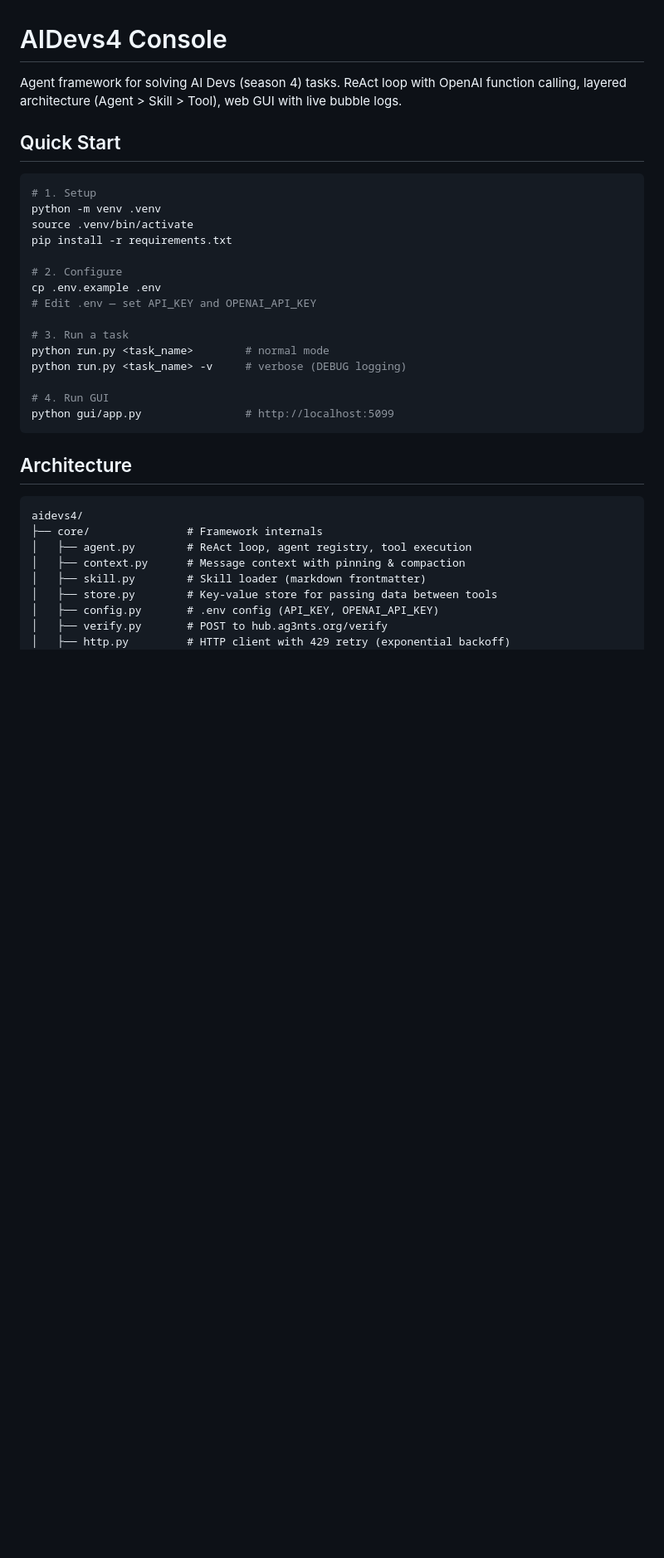
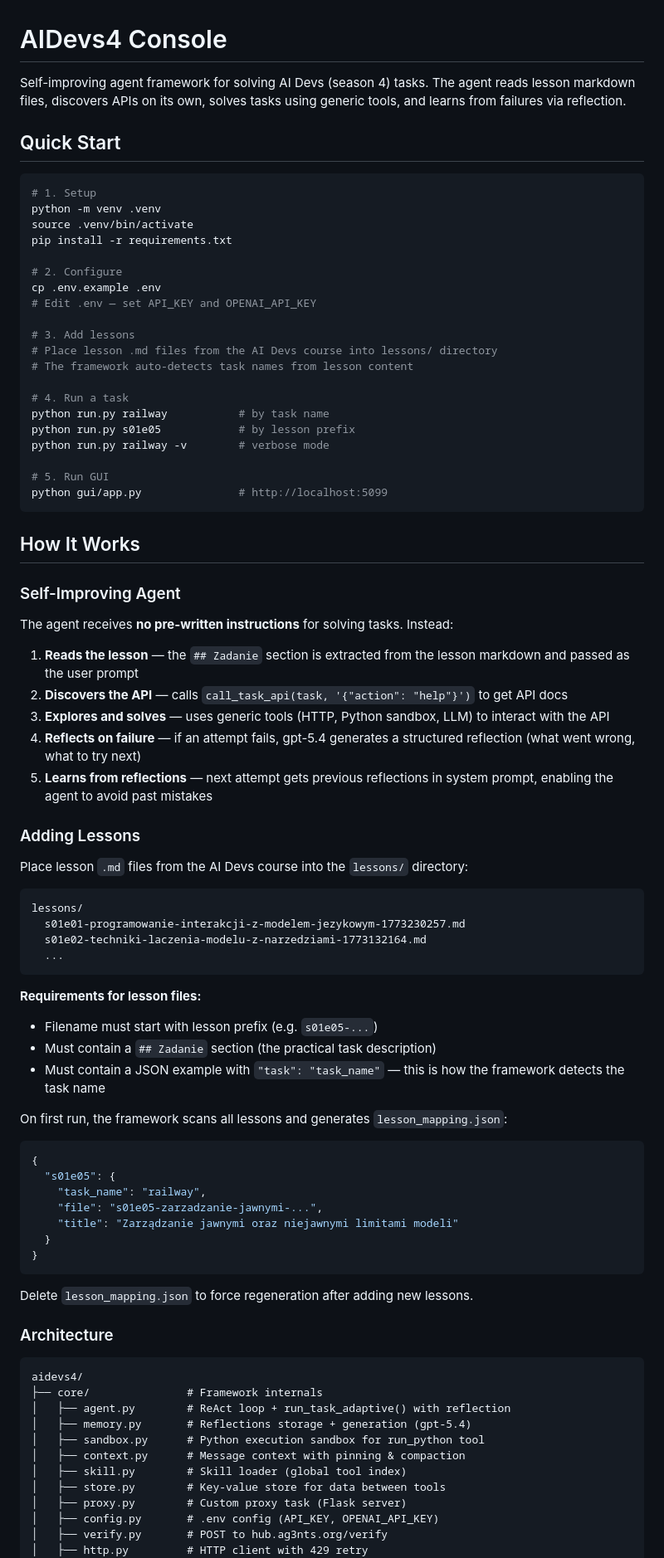
Before and after one commit to riposta/aidevs4, a Markdown page: README.md, the part around one of its changes. Shown at 83% size. GitHub-like rendering; blank space fills up the shorter version.

````diff
--- a/README.md
+++ b/README.md
@@ -1,6 +1,6 @@
 # AIDevs4 Console
 
-Agent framework for solving AI Devs (season 4) tasks. ReAct loop with OpenAI function calling, layered architecture (Agent > Skill > Tool), web GUI with live bubble logs.
+Self-improving agent framework for solving AI Devs (season 4) tasks. The agent reads lesson markdown files, discovers APIs on its own, solves tasks using generic tools, and learns from failures via reflection.
 
 ## Quick Start
 
@@ -14,24 +14,73 @@ pip install -r requirements.txt
 cp .env.example .env
 # Edit .env — set API_KEY and OPENAI_API_KEY
 
-# 3. Run a task
-python run.py <task_name>        # normal mode
-python run.py <task_name> -v     # verbose (DEBUG logging)
+# 3. Add lessons
+# Place lesson .md files from the AI Devs course into lessons/ directory
+# The framework auto-detects task names from lesson content
 
-# 4. Run GUI
-python gui/app.py                # http://localhost:5099
+# 4. Run a task
+python run.py railway           # by task name
+python run.py s01e05            # by lesson prefix
+python run.py railway -v        # verbose mode
+
+# 5. Run GUI
+python gui/app.py               # http://localhost:5099
 ```
 
-## Architecture
+## How It Works
+
+### Self-Improving Agent
+
+The agent receives **no pre-written instructions** for solving tasks. Instead:
+
+1. **Reads the lesson** — the `## Zadanie` section is extracted from the lesson markdown and passed as the user prompt
+2. **Discovers the API** — calls `call_task_api(task, '{"action": "help"}')` to get API docs
+3. **Explores and solves** — uses generic tools (HTTP, Python sandbox, LLM) to interact with the API
+4. **Reflects on failure** — if an attempt fails, gpt-5.4 generates a structured reflection (what went wrong, what to try next)
+5. **Learns from reflections** — next attempt gets previous reflections in system prompt, enabling the agent to avoid past mistakes
+
+### Adding Lessons
+
+Place lesson `.md` files from the AI Devs course into the `lessons/` directory:
+
+```
+lessons/
+  s01e01-programowanie-interakcji-z-modelem-jezykowym-1773230257.md
+  s01e02-techniki-laczenia-modelu-z-narzedziami-1773132164.md
+  ...
+```
+
+**Requirements for lesson files:**
+- Filename must start with lesson prefix (e.g. `s01e05-...`)
+- Must contain a `## Zadanie` section (the practical task description)
+- Must contain a JSON example with `"task": "task_name"` — this is how the framework detects the task name
+
+On first run, the framework scans all lessons and generates `lesson_mapping.json`:
+```json
+{
+  "s01e05": {
+    "task_name": "railway",
+    "file": "s01e05-zarzadzanie-jawnymi-...",
+    "title": "Zarządzanie jawnymi oraz niejawnymi limitami modeli"
+  }
+}
+```
+
+Delete `lesson_mapping.json` to force regeneration after adding new lessons.
+
+### Architecture
 
 ```
 aidevs4/
 ├── core/               # Framework internals
-│   ├── agent.py        # ReAct loop, agent registry, tool execution
+│   ├── agent.py        # ReAct loop + run_task_adaptive() with reflection
+│   ├── memory.py       # Reflections storage + generation (gpt-5.4)
+│   ├── sandbox.py      # Python execution sandbox for run_python tool
 │   ├── context.py      # Message context with pinning & compaction
-│   ├── skill.py        # Skill loader (markdown frontmatter)
-│   ├── store.py        # Key-value store for passing data between tools
+│   ├── skill.py        # Skill loader (global tool index)
+│   ├── store.py        # Key-value store for data between tools
+│   ├── proxy.py        # Custom proxy task (Flask server)
 │   ├── config.py       # .env config (API_KEY, OPENAI_API_KEY)
 │   ├── verify.py       # POST to hub.ag3nts.org/verify
-│   ├── http.py         # HTTP client with 429 retry (exponential backoff)
+│   ├── http.py         # HTTP client with 429 retry
 │   ├── event_log.py    # Structured JSONL event logging
````
Also changed, not shown: other parts of README.md (+67 -170 lines), CLAUDE.md (+104 -195 lines).
